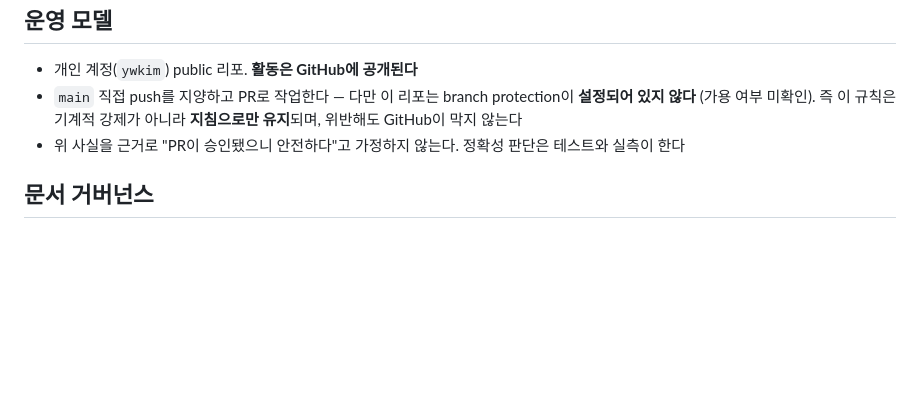
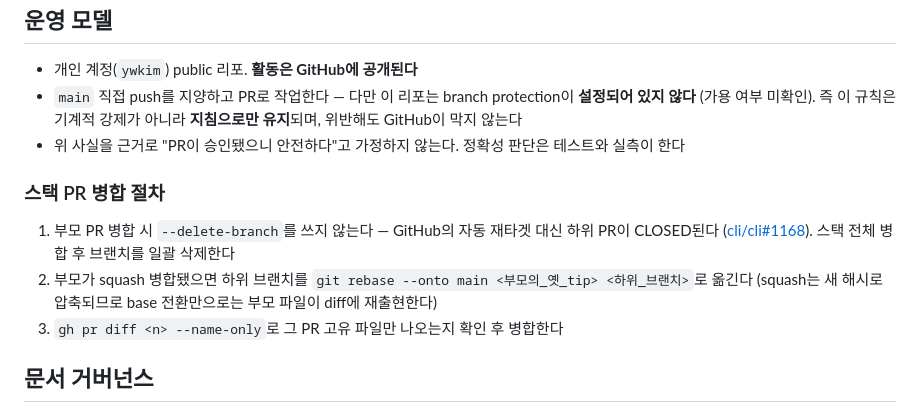
Before and after one commit to ywkim/sessgraph, a Markdown page: CLAUDE.md, the part around the change. GitHub-like rendering; blank space fills up the shorter version.

Commit message:
docs: 스택 PR 병합 절차 추가 (#10)
squash 병합 후 하위 PR이 닫히거나 diff가 오염되는 문제를 겪어 절차로 명문화.

```diff
--- a/CLAUDE.md
+++ b/CLAUDE.md
@@ -112,6 +112,12 @@ Conventional Commits 형식: `<type>(<scope>): <subject>` (72자 이내)
 - `main` 직접 push를 지양하고 PR로 작업한다 — 다만 이 리포는 branch protection이 **설정되어 있지 않다** (가용 여부 미확인). 즉 이 규칙은 기계적 강제가 아니라 **지침으로만 유지**되며, 위반해도 GitHub이 막지 않는다
 - 위 사실을 근거로 "PR이 승인됐으니 안전하다"고 가정하지 않는다. 정확성 판단은 테스트와 실측이 한다
 
+### 스택 PR 병합 절차
+
+1. 부모 PR 병합 시 `--delete-branch`를 쓰지 않는다 — GitHub의 자동 재타겟 대신 하위 PR이 CLOSED된다 ([cli/cli#1168](https://github.com/cli/cli/issues/1168)). 스택 전체 병합 후 브랜치를 일괄 삭제한다
+2. 부모가 squash 병합됐으면 하위 브랜치를 `git rebase --onto main <부모의_옛_tip> <하위_브랜치>`로 옮긴다 (squash는 새 해시로 압축되므로 base 전환만으로는 부모 파일이 diff에 재출현한다)
+3. `gh pr diff <n> --name-only`로 그 PR 고유 파일만 나오는지 확인 후 병합한다
+
 ## 문서 거버넌스
 
 새 기능을 개발할 때는 기획(PRD), 설계(Design/TDD), 명세(Spec), 기술결정(ADR)을 `docs/` 아래 구조화된 문서로 작성한다 — 상세한 원칙과 템플릿은 [docs/README.md](docs/README.md) 참고.
```
